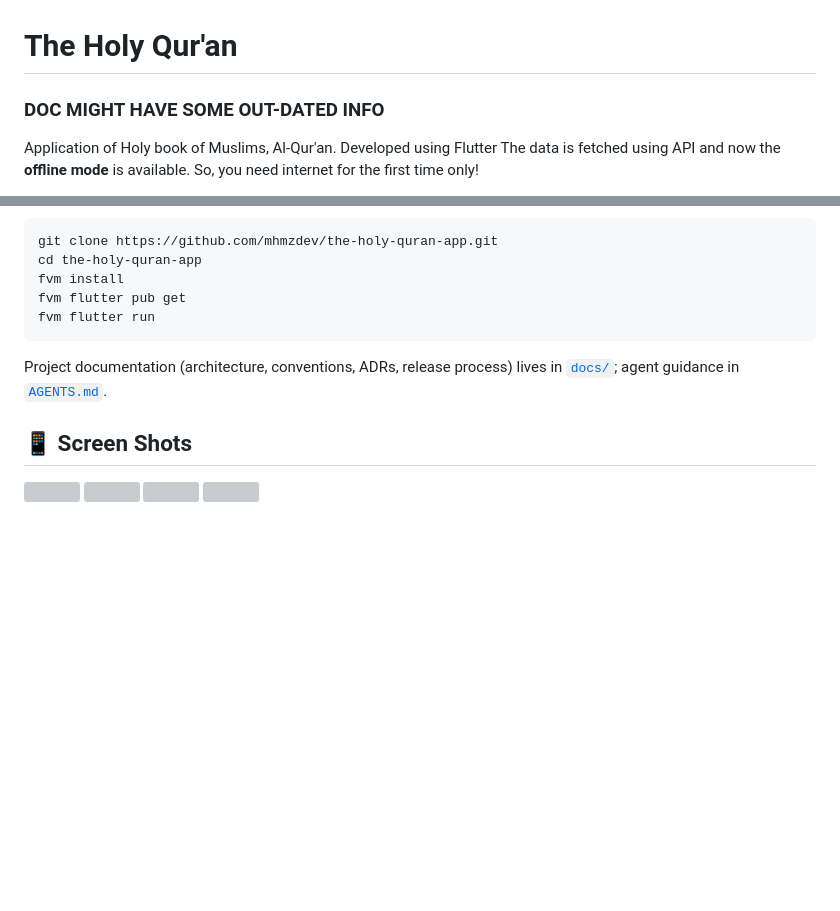
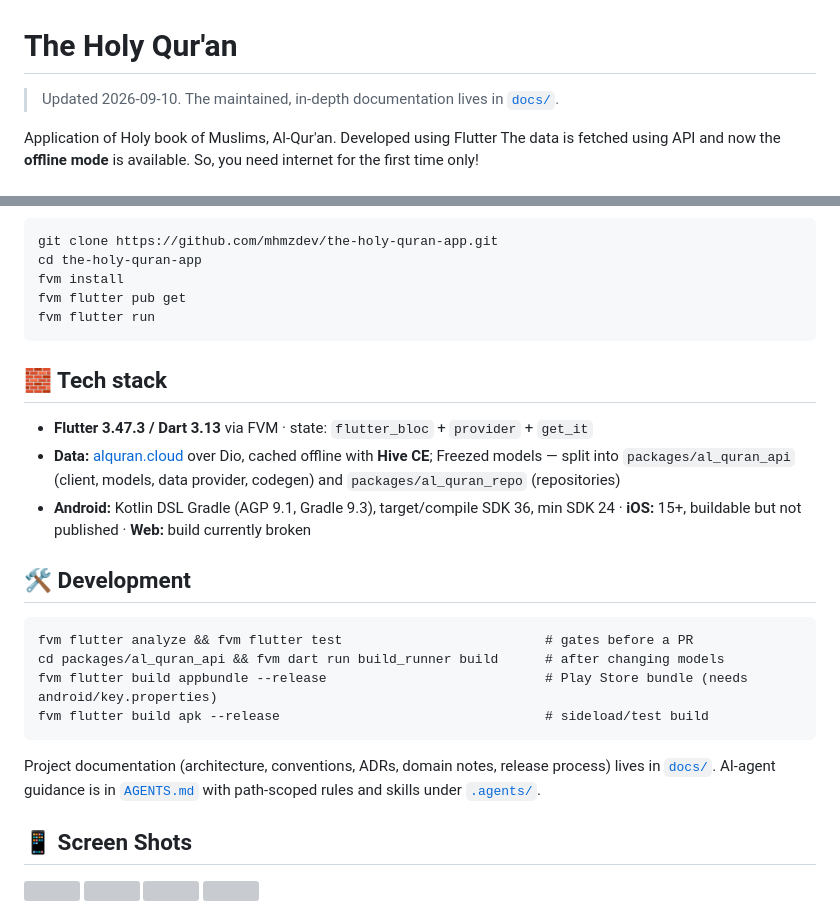
Before and after one commit to mhmzdev/the-holy-quran-app, a Markdown page: README.md, 2 parts joined by grey strips. Rendered like a GitHub page; blank space fills up the shorter version; grey boxes are pictures that could not be loaded.

Commit message:
docs: README tech stack and development sections for the 3.47 setup
Co-Authored-By: Claude Fable 5.1 <noreply@anthropic.com>
Claude-Session: https://claude.ai/code/session_01SdSjTmE65VpXqvsy9ndPKy

````diff
--- a/README.md
+++ b/README.md
@@ -1,5 +1,5 @@
 # The Holy Qur'an
-### DOC MIGHT HAVE SOME OUT-DATED INFO
+> Updated 2026-09-10. The maintained, in-depth documentation lives in [`docs/`](docs/index.md).
 
 Application of Holy book of Muslims, Al-Qur'an. Developed using Flutter
 The data is fetched using API and now the **offline mode** is available. So, you need internet for the first time only!
@@ -36,7 +36,22 @@ fvm flutter pub get
 fvm flutter run
 ```
 
-Project documentation (architecture, conventions, ADRs, release process) lives in [`docs/`](docs/index.md); agent guidance in [`AGENTS.md`](AGENTS.md).
+## 🧱 Tech stack
+
+- **Flutter 3.47.3 / Dart 3.13** via FVM · state: `flutter_bloc` + `provider` + `get_it`
+- **Data:** [alquran.cloud](https://alquran.cloud/api) over Dio, cached offline with **Hive CE**; Freezed models — split into `packages/al_quran_api` (client, models, data provider, codegen) and `packages/al_quran_repo` (repositories)
+- **Android:** Kotlin DSL Gradle (AGP 9.1, Gradle 9.3), target/compile SDK 36, min SDK 24 · **iOS:** 15+, buildable but not published · **Web:** build currently broken
+
+## 🛠 Development
+
+```
+fvm flutter analyze && fvm flutter test                          # gates before a PR
+cd packages/al_quran_api && fvm dart run build_runner build      # after changing models
+fvm flutter build appbundle --release                            # Play Store bundle (needs android/key.properties)
+fvm flutter build apk --release                                  # sideload/test build
+```
+
+Project documentation (architecture, conventions, ADRs, domain notes, release process) lives in [`docs/`](docs/index.md). AI-agent guidance is in [`AGENTS.md`](AGENTS.md) with path-scoped rules and skills under [`.agents/`](.agents/).
 
 ## 📱 Screen Shots
 
````
